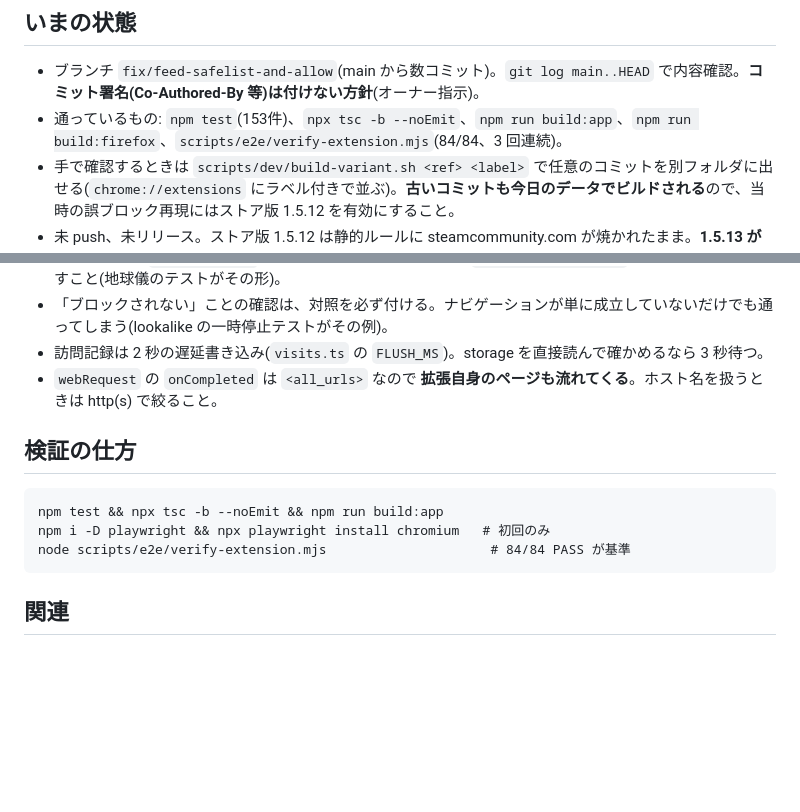
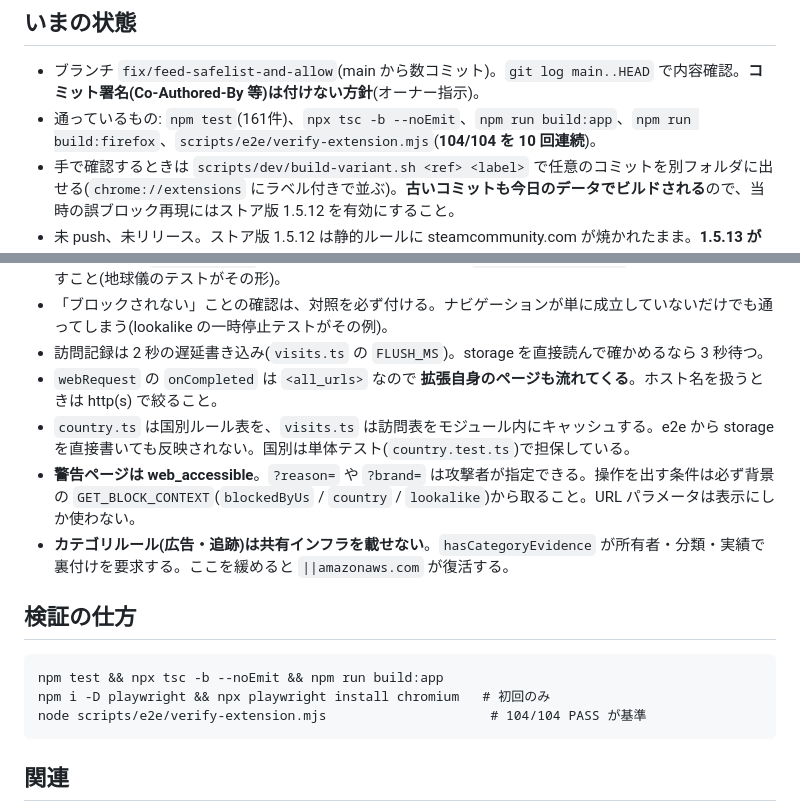
Before and after one commit to krystasis/zevr-guard, a Markdown page: .claude/handoff/2026-09-14-feed-quality.md, 2 parts joined by grey strips. Drawn GitHub-style; blank space fills up the shorter version.

Commit message:
docs: record the review round and its lessons

````diff
--- a/.claude/handoff/2026-09-14-feed-quality.md
+++ b/.claude/handoff/2026-09-14-feed-quality.md
@@ -5,7 +5,7 @@
 
 ## いまの状態
 - ブランチ `fix/feed-safelist-and-allow`(main から数コミット)。`git log main..HEAD` で内容確認。**コミット署名(Co-Authored-By 等)は付けない方針**(オーナー指示)。
-- 通っているもの: `npm test`(153件)、`npx tsc -b --noEmit`、`npm run build:app`、`npm run build:firefox`、`scripts/e2e/verify-extension.mjs`(84/84、3 回連続)。
+- 通っているもの: `npm test`(161件)、`npx tsc -b --noEmit`、`npm run build:app`、`npm run build:firefox`、`scripts/e2e/verify-extension.mjs`(**104/104 を 10 回連続**)。
 - 手で確認するときは `scripts/dev/build-variant.sh <ref> <label>` で任意のコミットを別フォルダに出せる(`chrome://extensions` にラベル付きで並ぶ)。**古いコミットも今日のデータでビルドされる**ので、当時の誤ブロック再現にはストア版 1.5.12 を有効にすること。
 - 未 push、未リリース。ストア版 1.5.12 は静的ルールに steamcommunity.com が焼かれたまま。**1.5.13 が届くまで利用者側は直らない**。
 - ストアレビューへの返信は済み(「早急に除外します」「次のバージョンで」)。約束した内容はすべて実装済みで、あとは配信するだけ。
@@ -39,12 +39,15 @@
 - 「ブロックされない」ことの確認は、対照を必ず付ける。ナビゲーションが単に成立していないだけでも通ってしまう(lookalike の一時停止テストがその例)。
 - 訪問記録は 2 秒の遅延書き込み(`visits.ts` の `FLUSH_MS`)。storage を直接読んで確かめるなら 3 秒待つ。
 - `webRequest` の `onCompleted` は `<all_urls>` なので **拡張自身のページも流れてくる**。ホスト名を扱うときは http(s) で絞ること。
+- `country.ts` は国別ルール表を、`visits.ts` は訪問表をモジュール内にキャッシュする。e2e から storage を直接書いても反映されない。国別は単体テスト(`country.test.ts`)で担保している。
+- **警告ページは web_accessible**。`?reason=` や `?brand=` は攻撃者が指定できる。操作を出す条件は必ず背景の `GET_BLOCK_CONTEXT`(`blockedByUs` / `country` / `lookalike`)から取ること。URL パラメータは表示にしか使わない。
+- **カテゴリルール(広告・追跡)は共有インフラを載せない**。`hasCategoryEvidence` が所有者・分類・実績で裏付けを要求する。ここを緩めると `||amazonaws.com` が復活する。
 
 ## 検証の仕方
 ```
 npm test && npx tsc -b --noEmit && npm run build:app
 npm i -D playwright && npx playwright install chromium   # 初回のみ
-node scripts/e2e/verify-extension.mjs                     # 84/84 PASS が基準
+node scripts/e2e/verify-extension.mjs                     # 104/104 PASS が基準
 ```
 
 ## 関連
````
